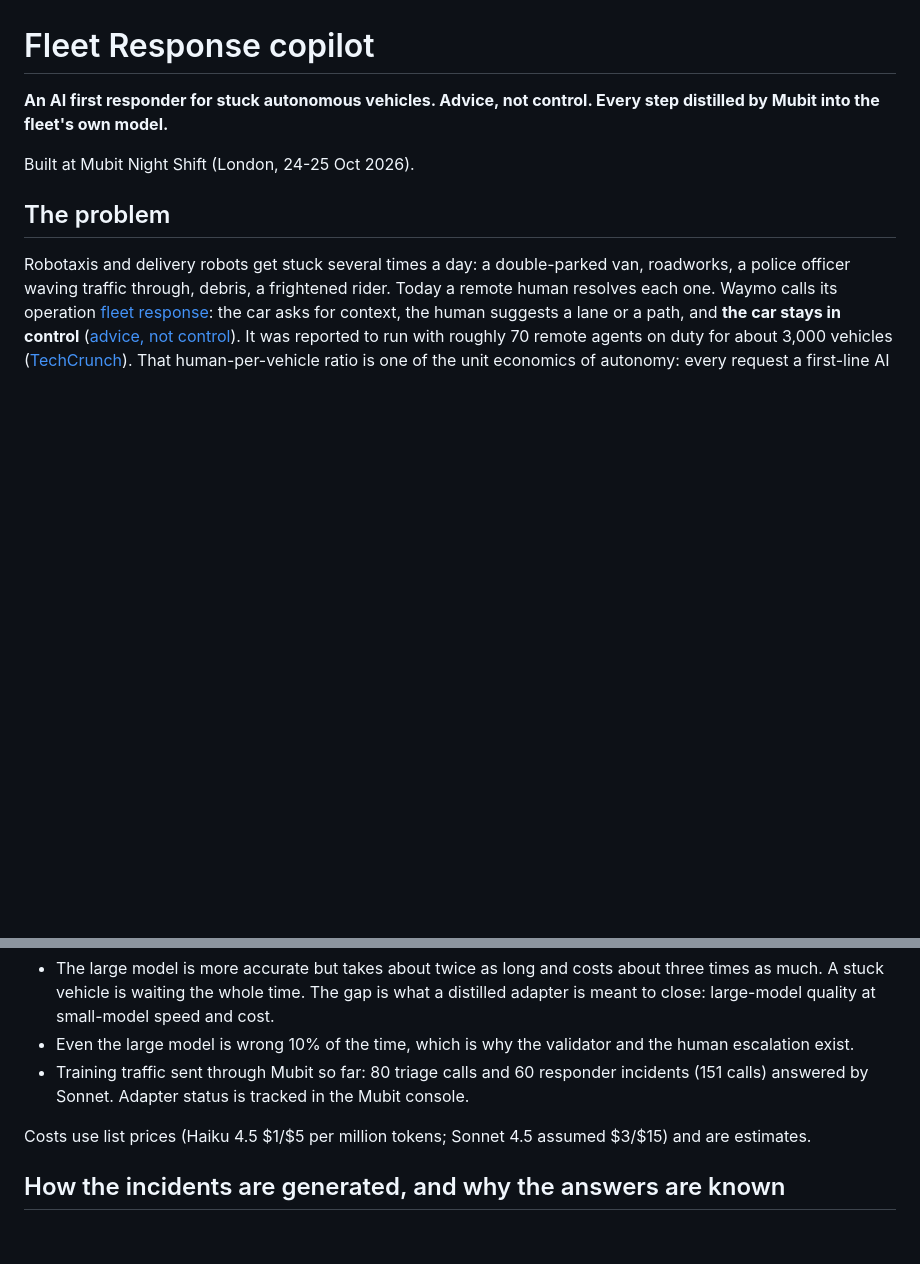
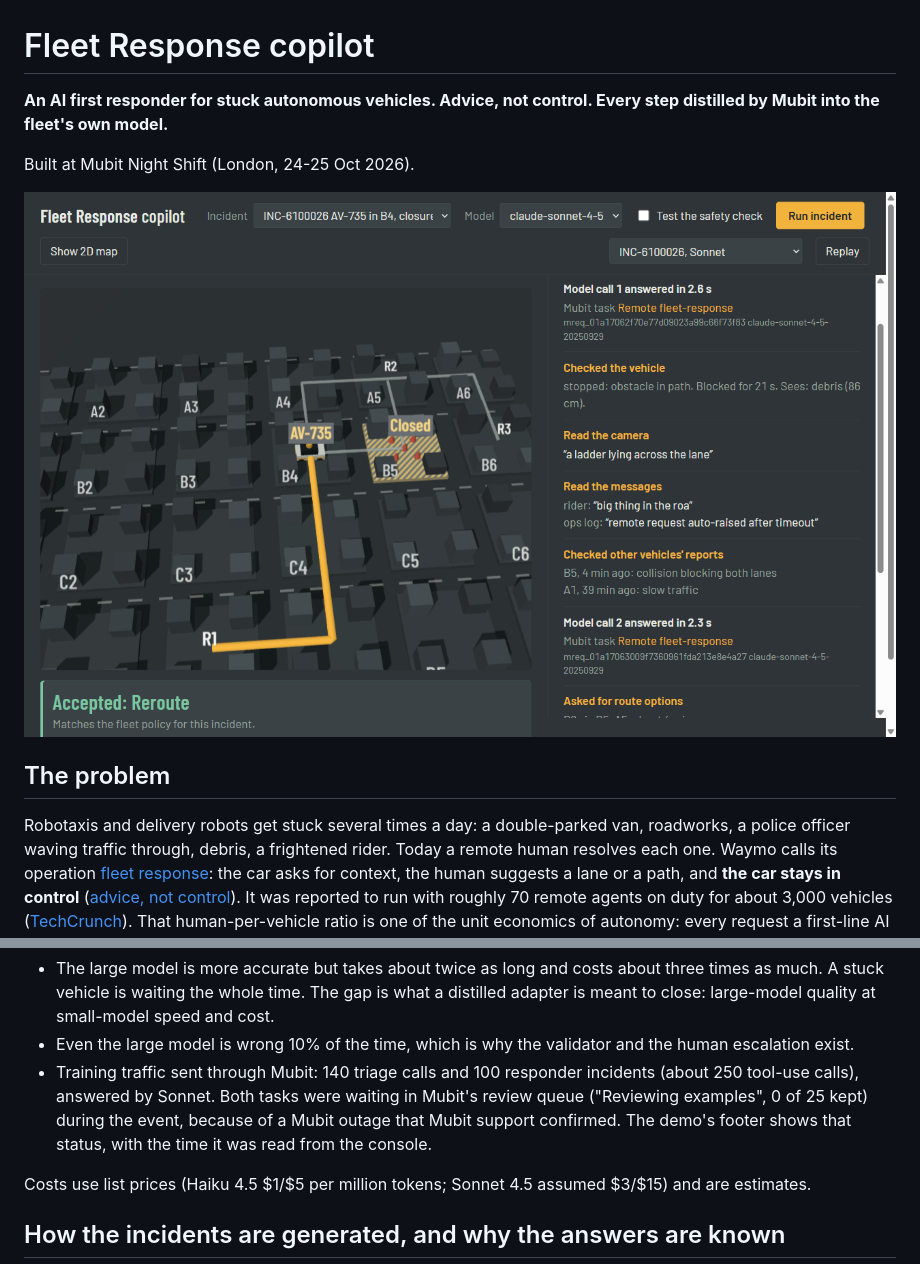
Before and after one commit to aswin-giridhar/mubit-fleet, a Markdown page: README.md, 2 parts joined by grey strips. Drawn GitHub-style; blank space fills up the shorter version.

```diff
--- a/README.md
+++ b/README.md
@@ -3,6 +3,8 @@
 **An AI first responder for stuck autonomous vehicles. Advice, not control. Every step distilled by Mubit into the fleet's own model.**
 
 Built at Mubit Night Shift (London, 24-25 Oct 2026).
+
+![The demo view: a stuck vehicle, the agent's tool calls, and the code's verdict](docs/deck/demo.png)
 
 ## The problem
 
@@ -64,8 +66,9 @@ What this shows:
 - The large model is more accurate but takes about twice as long and costs about three times as much. A stuck vehicle is
   waiting the whole time. The gap is what a distilled adapter is meant to close: large-model quality at small-model speed and cost.
 - Even the large model is wrong 10% of the time, which is why the validator and the human escalation exist.
-- Training traffic sent through Mubit so far: 80 triage calls and 60 responder incidents (151 calls) answered by Sonnet.
-  Adapter status is tracked in the Mubit console.
+- Training traffic sent through Mubit: 140 triage calls and 100 responder incidents (about 250 tool-use calls), answered by
+  Sonnet. Both tasks were waiting in Mubit's review queue ("Reviewing examples", 0 of 25 kept) during the event, because of
+  a Mubit outage that Mubit support confirmed. The demo's footer shows that status, with the time it was read from the console.
 
 Costs use list prices (Haiku 4.5 $1/$5 per million tokens; Sonnet 4.5 assumed $3/$15) and are estimates.
 
```
Also changed, not shown: other parts of README.md (+43 -6 lines).
